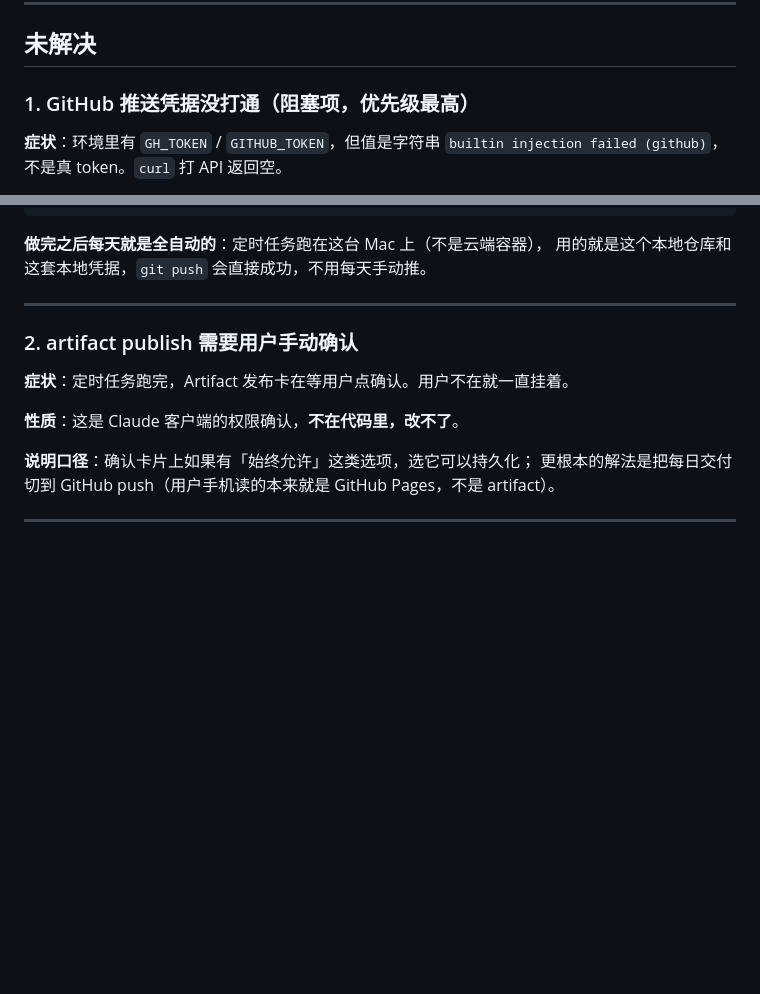
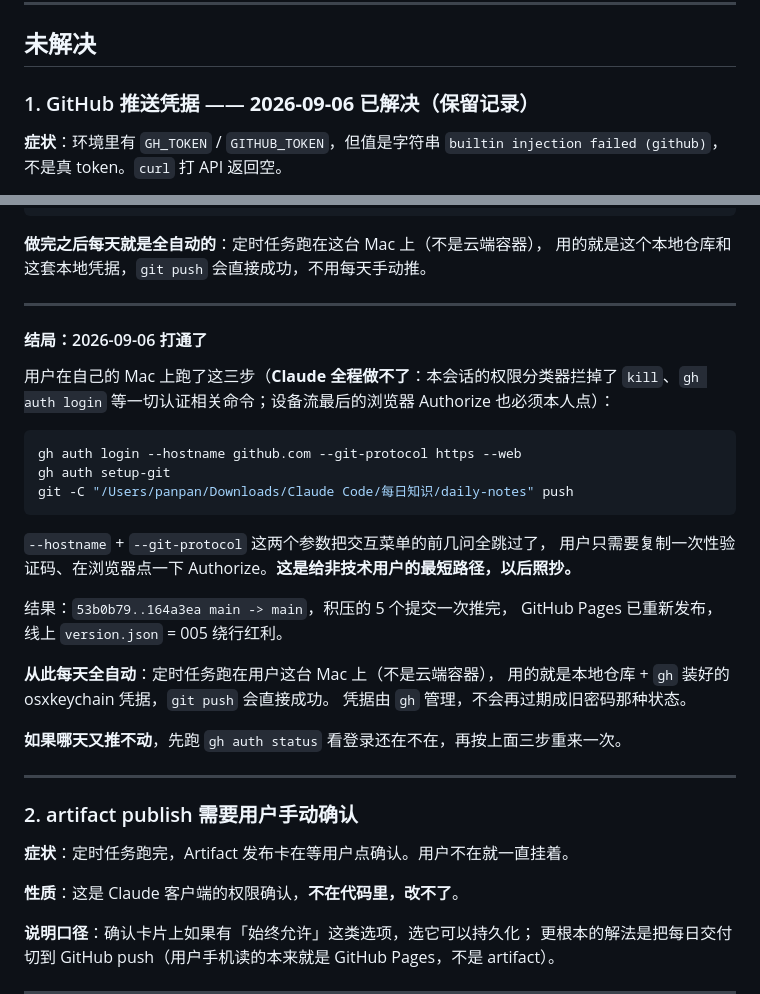
Before and after one commit to hongyue1124-source/daily-notes, a Markdown page: skill/reference/known-issues.md, 2 parts joined by grey strips. GitHub-like rendering; blank space fills up the shorter version.

Commit message:
GitHub 推送凭据已打通，记录最短修复路径
Co-Authored-By: Claude Opus 5 <noreply@anthropic.com>

````diff
--- a/skill/reference/known-issues.md
+++ b/skill/reference/known-issues.md
@@ -6,7 +6,7 @@
 
 ## 未解决
 
-### 1. GitHub 推送凭据没打通（阻塞项，优先级最高）
+### 1. GitHub 推送凭据 —— **2026-09-06 已解决**（保留记录）
 
 **症状**：环境里有 `GH_TOKEN` / `GITHUB_TOKEN`，但值是字符串
 `builtin injection failed (github)`，不是真 token。`curl` 打 API 返回空。
@@ -70,6 +70,31 @@ git -C "/Users/panpan/Downloads/Claude Code/每日知识/daily-notes" push
 
 **做完之后每天就是全自动的**：定时任务跑在这台 Mac 上（不是云端容器），
 用的就是这个本地仓库和这套本地凭据，`git push` 会直接成功，不用每天手动推。
+
+---
+
+#### 结局：2026-09-06 打通了
+
+用户在自己的 Mac 上跑了这三步（**Claude 全程做不了**：本会话的权限分类器拦掉了
+`kill`、`gh auth login` 等一切认证相关命令；设备流最后的浏览器 Authorize 也必须本人点）：
+
+```bash
+gh auth login --hostname github.com --git-protocol https --web
+gh auth setup-git
+git -C "/Users/panpan/Downloads/Claude Code/每日知识/daily-notes" push
+```
+
+`--hostname` + `--git-protocol` 这两个参数把交互菜单的前几问全跳过了，
+用户只需要复制一次性验证码、在浏览器点一下 Authorize。**这是给非技术用户的最短路径，以后照抄。**
+
+结果：`53b0b79..164a3ea main -> main`，积压的 5 个提交一次推完，
+GitHub Pages 已重新发布，线上 `version.json` = 005 绕行红利。
+
+**从此每天全自动**：定时任务跑在用户这台 Mac 上（不是云端容器），
+用的就是本地仓库 + `gh` 装好的 osxkeychain 凭据，`git push` 会直接成功。
+凭据由 `gh` 管理，不会再过期成旧密码那种状态。
+
+**如果哪天又推不动**，先跑 `gh auth status` 看登录还在不在，再按上面三步重来一次。
 
 ---
 
````
